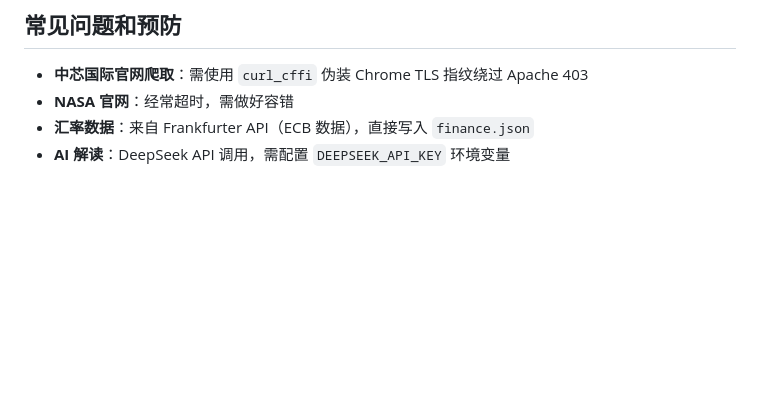
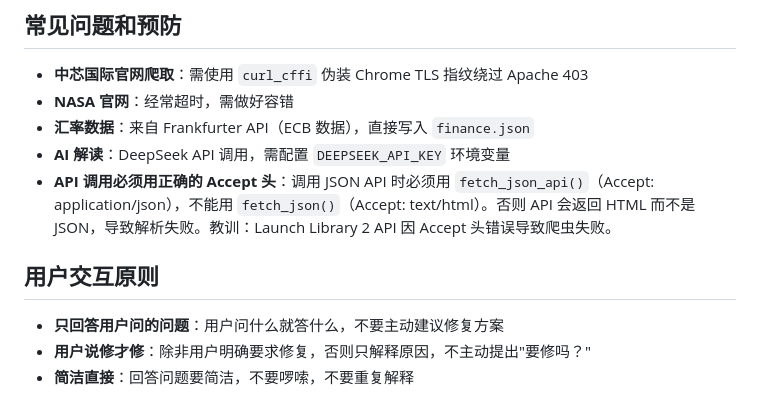
Before and after one commit to shibusama/taixing, a Markdown page: AGENTS.md, the part around the change. Drawn GitHub-style; blank space fills up the shorter version.

Commit message:
docs: AGENTS.md 新增 API 调用 HTTP 头教训和用户交互原则
Coze-Commit-Type: user
Coze-User-ID: 3823438650157753
Coze-Conversation-ID: 11239102

```diff
--- a/AGENTS.md
+++ b/AGENTS.md
@@ -97,3 +97,10 @@
 - **NASA 官网**：经常超时，需做好容错
 - **汇率数据**：来自 Frankfurter API（ECB 数据），直接写入 `finance.json`
 - **AI 解读**：DeepSeek API 调用，需配置 `DEEPSEEK_API_KEY` 环境变量
+- **API 调用必须用正确的 Accept 头**：调用 JSON API 时必须用 `fetch_json_api()`（Accept: application/json），不能用 `fetch_json()`（Accept: text/html）。否则 API 会返回 HTML 而不是 JSON，导致解析失败。教训：Launch Library 2 API 因 Accept 头错误导致爬虫失败。
+
+## 用户交互原则
+
+- **只回答用户问的问题**：用户问什么就答什么，不要主动建议修复方案
+- **用户说修才修**：除非用户明确要求修复，否则只解释原因，不主动提出"要修吗？"
+- **简洁直接**：回答问题要简洁，不要啰嗦，不要重复解释
```
